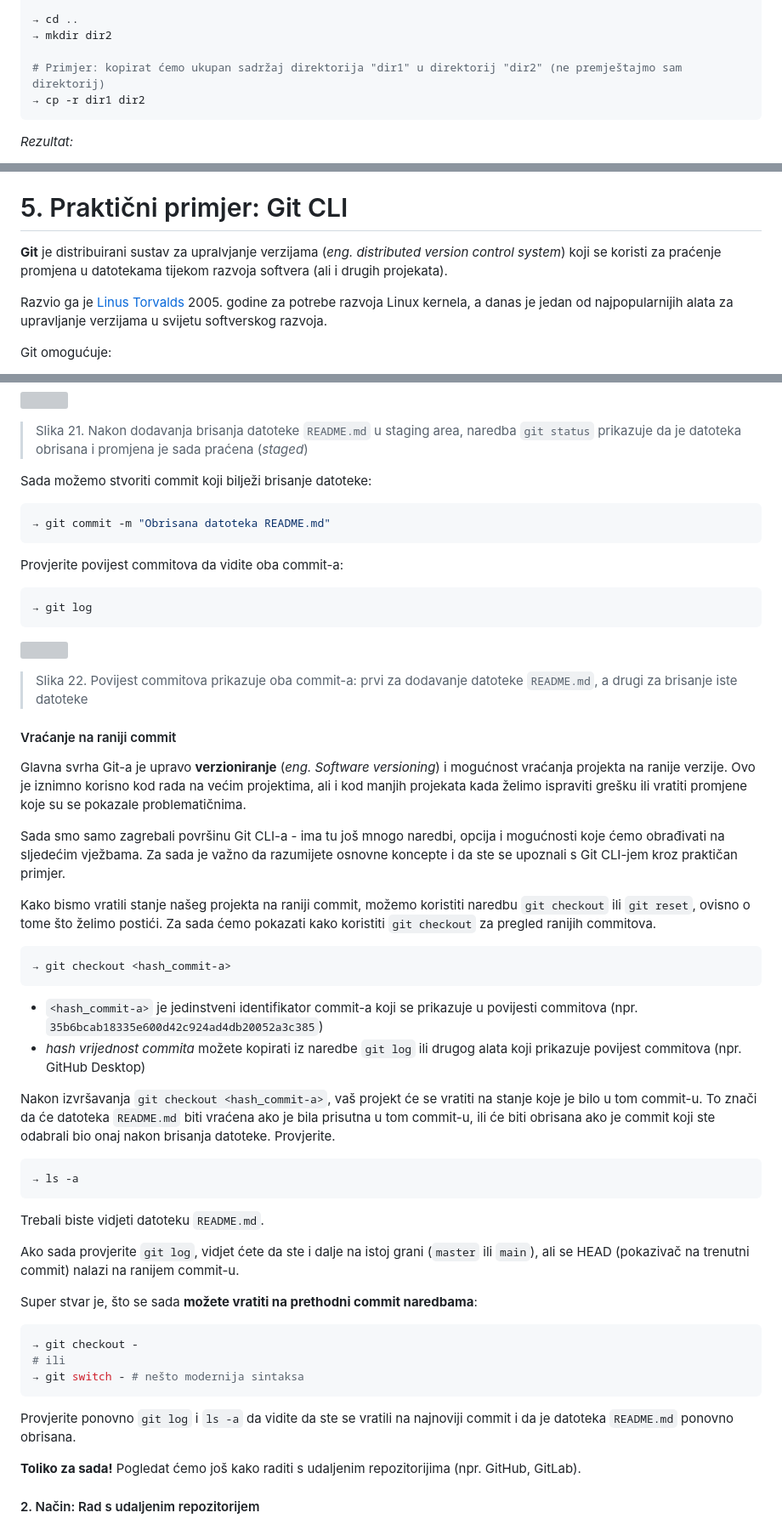
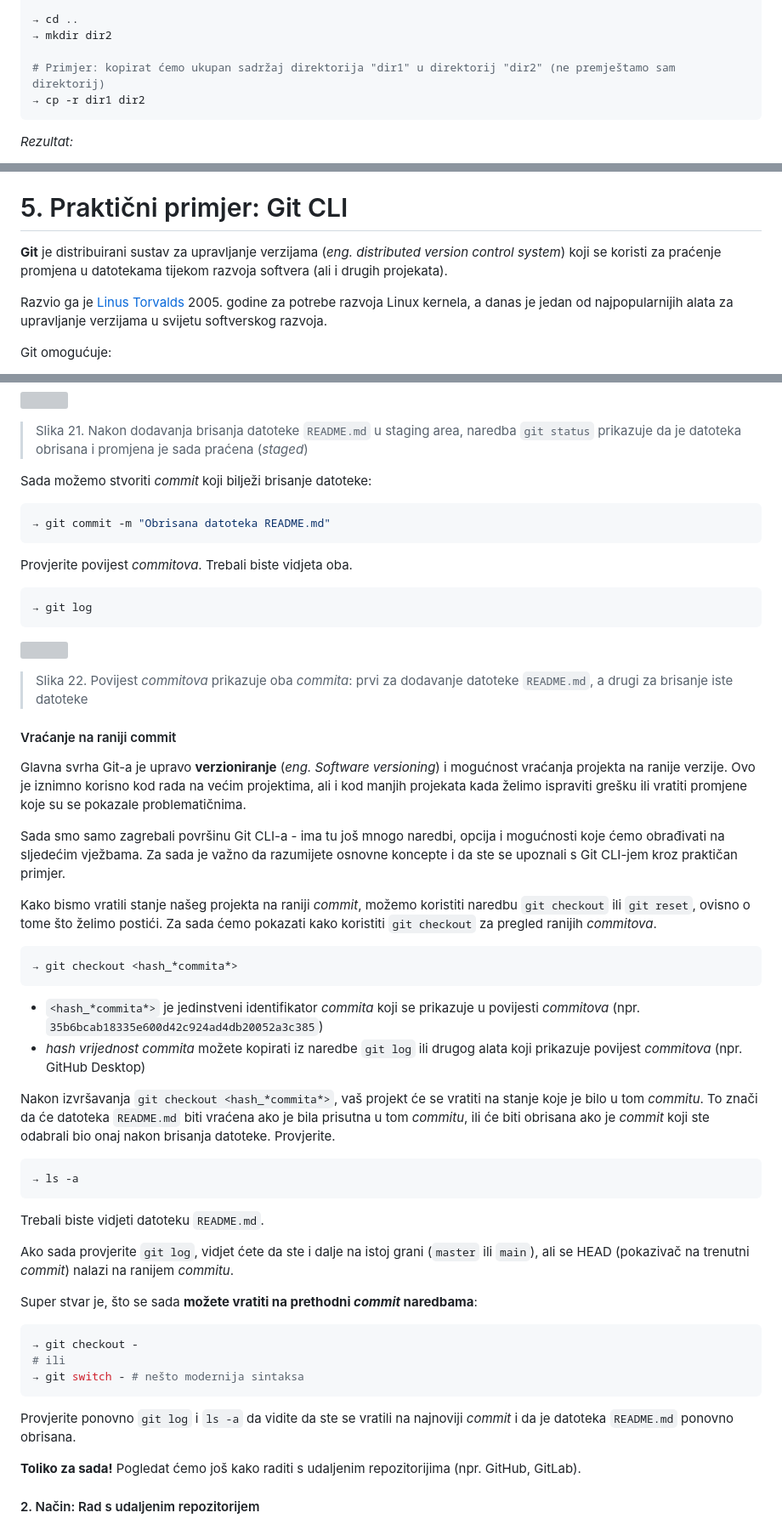
Before and after one commit to lukablaskovic/FIPU-OS, a Markdown page: OS2 - Zastavice CLI naredbi/OS2 - Zastavice CLI naredbi.md, 3 parts joined by grey strips. Shown at 85% size. GitHub-like rendering; grey boxes are pictures that could not be loaded.

````diff
--- a/OS2 - Zastavice CLI naredbi/OS2 - Zastavice CLI naredbi.md
+++ b/OS2 - Zastavice CLI naredbi/OS2 - Zastavice CLI naredbi.md
@@ -802,7 +803,7 @@ _Primjer s rekurzivnim kopiranjem:_
 → cd ..
 → mkdir dir2
 
-# Primjer: kopirat ćemo ukupan sadržaj direktorija "dir1" u direktorij "dir2" (ne premještajmo sam direktorij)
+# Primjer: kopirat ćemo ukupan sadržaj direktorija "dir1" u direktorij "dir2" (ne premještamo sam direktorij)
 → cp -r dir1 dir2
 ```
 
@@ -1173,7 +1174,7 @@ Napišite odgovarajuću naredbu ili skup naredbi kojim ćete obrisati sve kratic
 
 # 5. Praktični primjer: Git CLI
 
-**Git** je distribuirani sustav za upralvjanje verzijama (_eng. distributed version control system_) koji se koristi za praćenje promjena u datotekama tijekom razvoja softvera (ali i drugih projekata).
+**Git** je distribuirani sustav za upravljanje verzijama (_eng. distributed version control system_) koji se koristi za praćenje promjena u datotekama tijekom razvoja softvera (ali i drugih projekata).
 
 Razvio ga je [Linus Torvalds](https://en.wikipedia.org/wiki/Linus_Torvalds) 2005. godine za potrebe razvoja Linux kernela, a danas je jedan od najpopularnijih alata za upravljanje verzijama u svijetu softverskog razvoja.
 
@@ -1397,13 +1398,13 @@ Moramo dodati brisanje datoteke u _staging area_ da bi se promjena zabilježila
 
 > Slika 21. Nakon dodavanja brisanja datoteke `README.md` u staging area, naredba `git status` prikazuje da je datoteka obrisana i promjena je sada praćena (_staged_)
 
-Sada možemo stvoriti commit koji bilježi brisanje datoteke:
+Sada možemo stvoriti _commit_ koji bilježi brisanje datoteke:
 
 ```bash
 → git commit -m "Obrisana datoteka README.md"
 ```
 
-Provjerite povijest commitova da vidite oba commit-a:
+Provjerite povijest _commitova_. Trebali biste vidjeta oba.
 
 ```bash
 → git log
@@ -1411,7 +1412,7 @@ Provjerite povijest commitova da vidite oba commit-a:
 
 <img src="./CLI-screenshots/git-status-added-and-deleted-commits.png" style="width:60%" ></img>
 
-> Slika 22. Povijest commitova prikazuje oba commit-a: prvi za dodavanje datoteke `README.md`, a drugi za brisanje iste datoteke
+> Slika 22. Povijest _commitova_ prikazuje oba _commita_: prvi za dodavanje datoteke `README.md`, a drugi za brisanje iste datoteke
 
 #### Vraćanje na raniji commit <!-- omit from toc -->
 
@@ -1419,16 +1420,16 @@ Glavna svrha Git-a je upravo **verzioniranje** (_eng. Software versioning_) i mo
 
 Sada smo samo zagrebali površinu Git CLI-a - ima tu još mnogo naredbi, opcija i mogućnosti koje ćemo obrađivati na sljedećim vježbama. Za sada je važno da razumijete osnovne koncepte i da ste se upoznali s Git CLI-jem kroz praktičan primjer.
 
-Kako bismo vratili stanje našeg projekta na raniji commit, možemo koristiti naredbu `git checkout` ili `git reset`, ovisno o tome što želimo postići. Za sada ćemo pokazati kako koristiti `git checkout` za pregled ranijih commitova.
-
-```bash
-→ git checkout <hash_commit-a>
-```
-
-- `<hash_commit-a>` je jedinstveni identifikator commit-a koji se prikazuje u povijesti commitova (npr. `35b6bcab18335e600d42c924ad4db20052a3c385`)
-- _hash vrijednost commita_ možete kopirati iz naredbe `git log` ili drugog alata koji prikazuje povijest commitova (npr. GitHub Desktop)
-
-Nakon izvršavanja `git checkout <hash_commit-a>`, vaš projekt će se vratiti na stanje koje je bilo u tom commit-u. To znači da će datoteka `README.md` biti vraćena ako je bila prisutna u tom commit-u, ili će biti obrisana ako je commit koji ste odabrali bio onaj nakon brisanja datoteke. Provjerite.
+Kako bismo vratili stanje našeg projekta na raniji _commit_, možemo koristiti naredbu `git checkout` ili `git reset`, ovisno o tome što želimo postići. Za sada ćemo pokazati kako koristiti `git checkout` za pregled ranijih _commitova_.
+
+```bash
+→ git checkout <hash_*commita*>
+```
+
+- `<hash_*commita*>` je jedinstveni identifikator _commita_ koji se prikazuje u povijesti _commitova_ (npr. `35b6bcab18335e600d42c924ad4db20052a3c385`)
+- _hash vrijednost commita_ možete kopirati iz naredbe `git log` ili drugog alata koji prikazuje povijest _commitova_ (npr. GitHub Desktop)
+
+Nakon izvršavanja `git checkout <hash_*commita*>`, vaš projekt će se vratiti na stanje koje je bilo u tom _commitu_. To znači da će datoteka `README.md` biti vraćena ako je bila prisutna u tom _commitu_, ili će biti obrisana ako je _commit_ koji ste odabrali bio onaj nakon brisanja datoteke. Provjerite.
 
 ```bash
 → ls -a
@@ -1436,9 +1437,9 @@ Nakon izvršavanja `git checkout <hash_commit-a>`, vaš projekt će se vratiti n
 
 Trebali biste vidjeti datoteku `README.md`.
 
-Ako sada provjerite `git log`, vidjet ćete da ste i dalje na istoj grani (`master` ili `main`), ali se HEAD (pokazivač na trenutni commit) nalazi na ranijem commit-u.
-
-Super stvar je, što se sada **možete vratiti na prethodni commit naredbama**:
+Ako sada provjerite `git log`, vidjet ćete da ste i dalje na istoj grani (`master` ili `main`), ali se HEAD (pokazivač na trenutni _commit_) nalazi na ranijem _commitu_.
+
+Super stvar je, što se sada **možete vratiti na prethodni _commit_ naredbama**:
 
 ```bash
 → git checkout -
@@ -1446,7 +1447,7 @@ Super stvar je, što se sada **možete vratiti na prethodni commit naredbama**:
 → git switch - # nešto modernija sintaksa
 ```
 
-Provjerite ponovno `git log` i `ls -a` da vidite da ste se vratili na najnoviji commit i da je datoteka `README.md` ponovno obrisana.
+Provjerite ponovno `git log` i `ls -a` da vidite da ste se vratili na najnoviji _commit_ i da je datoteka `README.md` ponovno obrisana.
 
 **Toliko za sada!** Pogledat ćemo još kako raditi s udaljenim repozitorijima (npr. GitHub, GitLab).
 
````
Also changed, not shown: other parts of OS2 - Zastavice CLI naredbi/OS2 - Zastavice CLI naredbi.md (+79 -45 lines).
